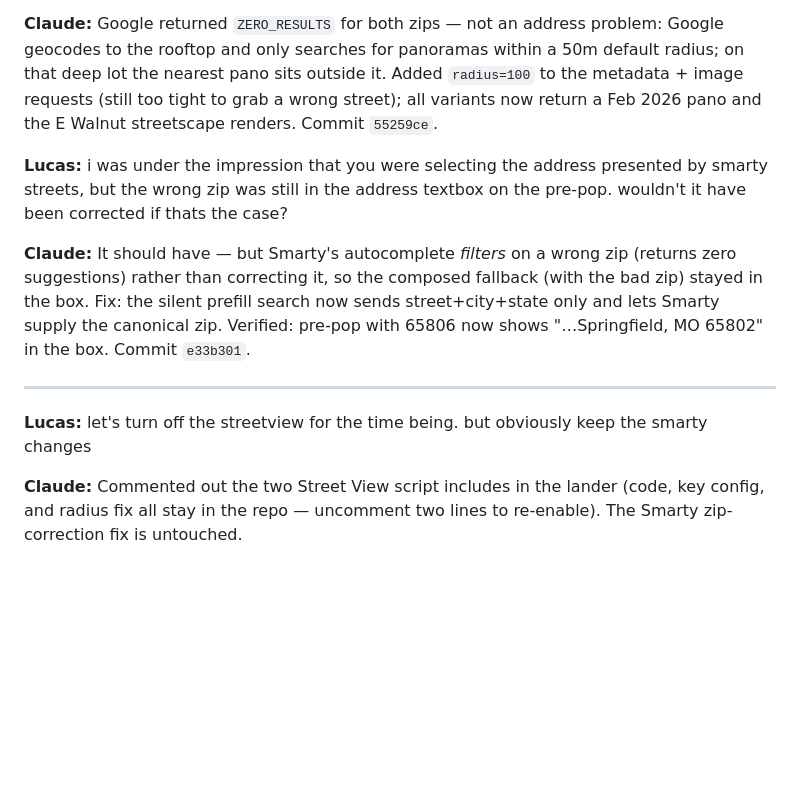
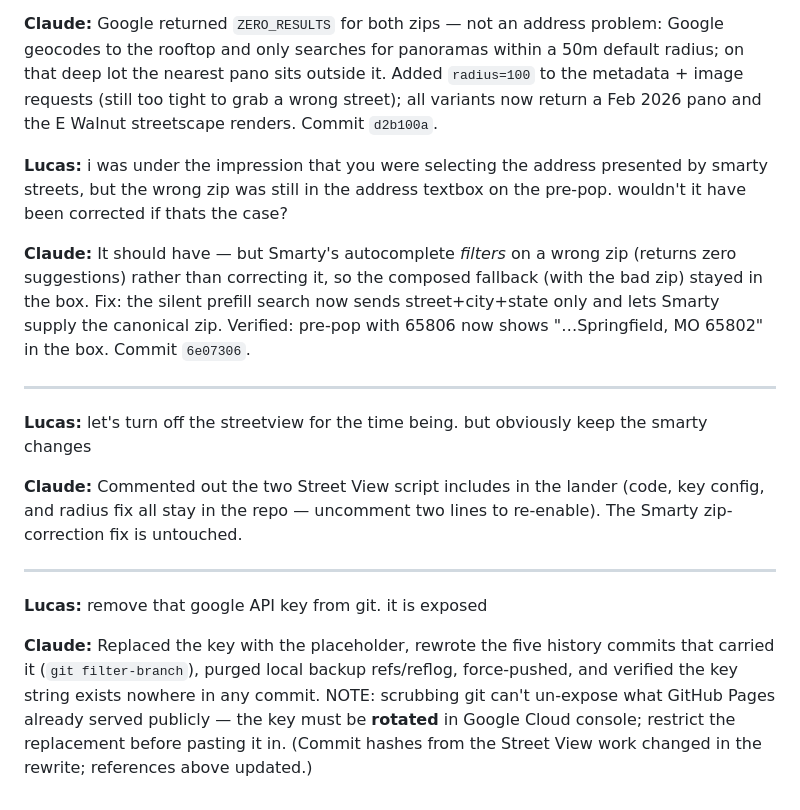
Before and after one commit to ledwards-zbuyer/new-zbuyer, a Markdown page: CHAT.md, the part around the change. Rendered like a GitHub page; blank space fills up the shorter version.

Commit message:
Docs: key scrubbed from history, rotation required
Co-Authored-By: Claude Opus 4.8 (1M context) <noreply@anthropic.com>

```diff
--- a/CHAT.md
+++ b/CHAT.md
@@ -404,7 +404,7 @@ work when i correct the zip to 65802
 geocodes to the rooftop and only searches for panoramas within a 50m default radius; on
 that deep lot the nearest pano sits outside it. Added `radius=100` to the metadata + image
 requests (still too tight to grab a wrong street); all variants now return a Feb 2026
-pano and the E Walnut streetscape renders. Commit `55259ce`.
+pano and the E Walnut streetscape renders. Commit `d2b100a`.
 
 **Lucas:** i was under the impression that you were selecting the address presented by
 smarty streets, but the wrong zip was still in the address textbox on the pre-pop.
@@ -414,7 +414,7 @@ wouldn't it have been corrected if thats the case?
 zero suggestions) rather than correcting it, so the composed fallback (with the bad zip)
 stayed in the box. Fix: the silent prefill search now sends street+city+state only and
 lets Smarty supply the canonical zip. Verified: pre-pop with 65806 now shows
-"…Springfield, MO 65802" in the box. Commit `e33b301`.
+"…Springfield, MO 65802" in the box. Commit `6e07306`.
 
 ---
 
@@ -424,3 +424,14 @@ smarty changes
 **Claude:** Commented out the two Street View script includes in the lander (code, key
 config, and radius fix all stay in the repo — uncomment two lines to re-enable). The
 Smarty zip-correction fix is untouched.
+
+---
+
+**Lucas:** remove that google API key from git. it is exposed
+
+**Claude:** Replaced the key with the placeholder, rewrote the five history commits that
+carried it (`git filter-branch`), purged local backup refs/reflog, force-pushed, and
+verified the key string exists nowhere in any commit. NOTE: scrubbing git can't un-expose
+what GitHub Pages already served publicly — the key must be **rotated** in Google Cloud
+console; restrict the replacement before pasting it in. (Commit hashes from the Street
+View work changed in the rewrite; references above updated.)
```
Also changed, not shown: HANDOFF.md (+6 -5 lines).
